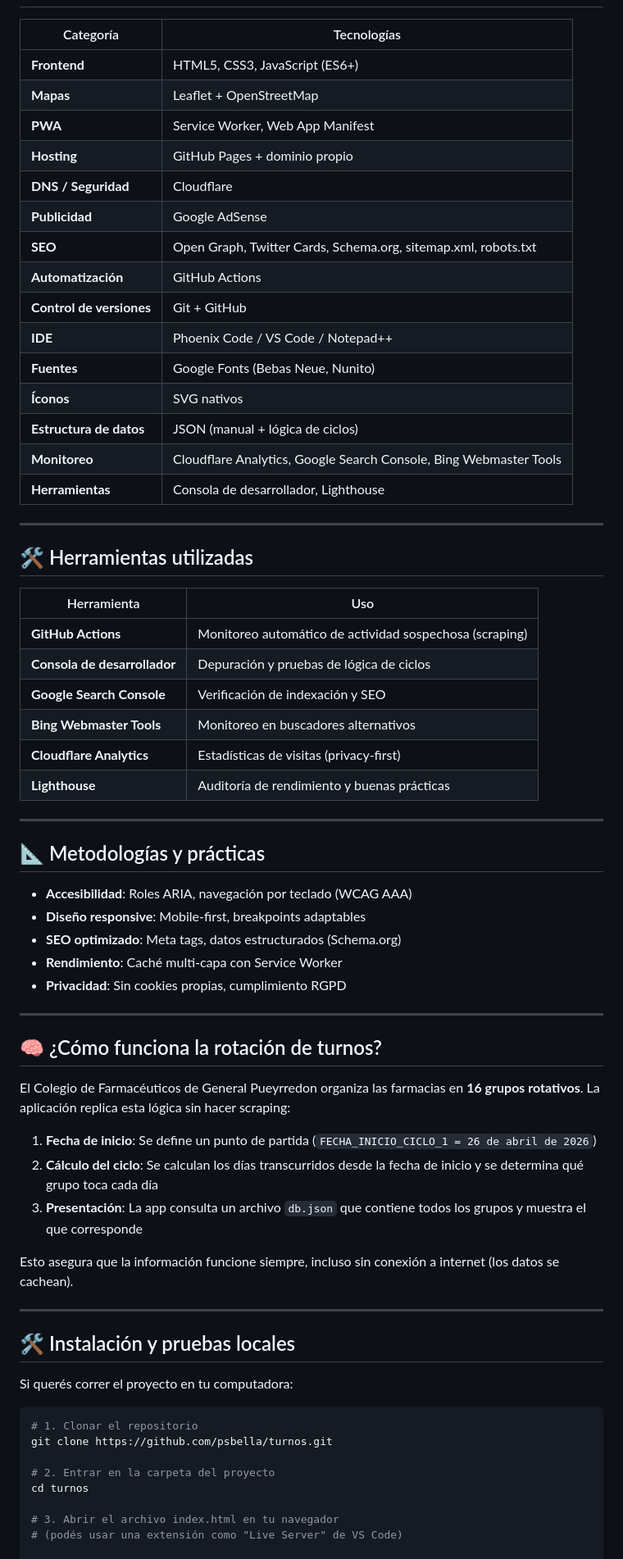
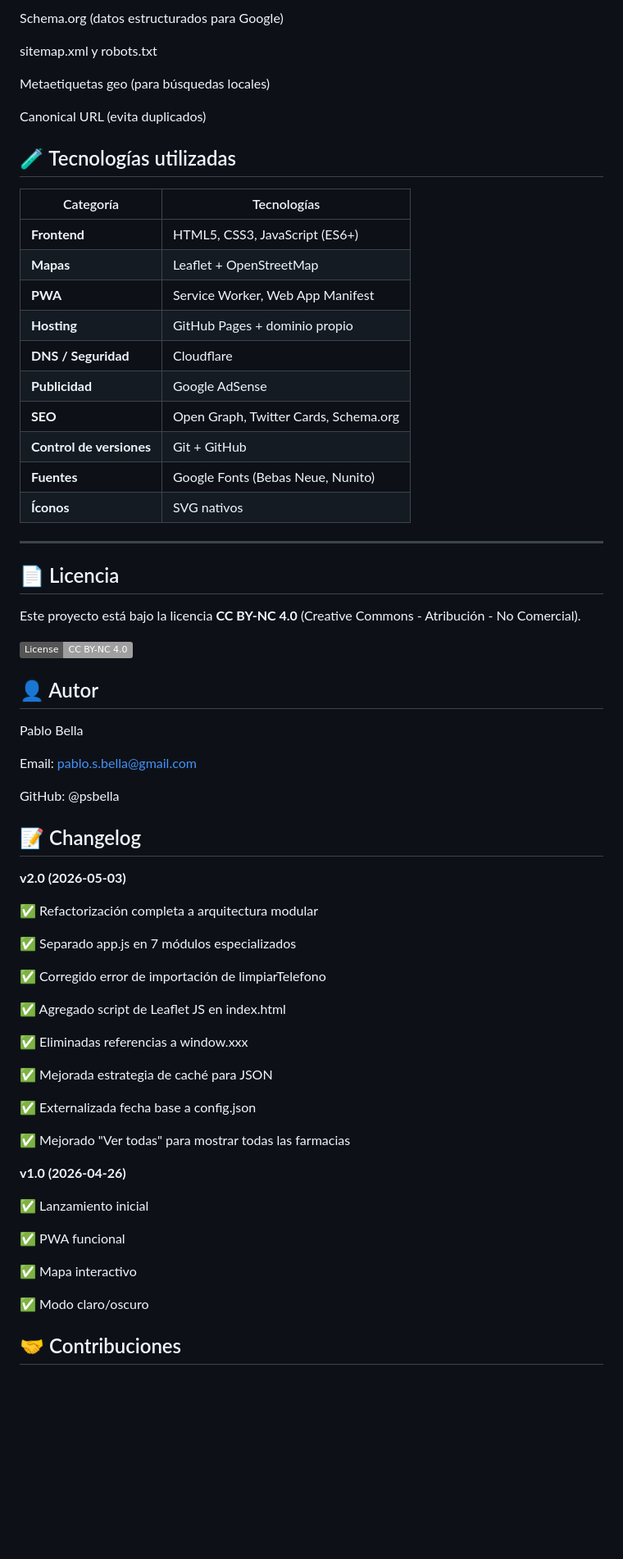
Before and after one commit to psbella/turnos, a Markdown page: README.md, the part around one of its changes. Shown at 82% size. Drawn GitHub-style; badges without logos; blank space fills up the shorter version.

Commit message:
Revise README for version 2.0 updates
Updated README for version 2.0, enhancing clarity and structure. Added details on architecture, features, and changelog.

````diff
--- a/README.md
+++ b/README.md
@@ -45,3 +180,12 @@
+Schema.org (datos estructurados para Google)
+
+sitemap.xml y robots.txt
+
+Metaetiquetas geo (para búsquedas locales)
+
+Canonical URL (evita duplicados)
+
+## 🧪 Tecnologías utilizadas
 
 | Categoría | Tecnologías |
 |-----------|-------------|
@@ -51,63 +195,55 @@
 | **Hosting** | GitHub Pages + dominio propio |
 | **DNS / Seguridad** | Cloudflare |
 | **Publicidad** | Google AdSense |
-| **SEO** | Open Graph, Twitter Cards, Schema.org, sitemap.xml, robots.txt |
-| **Automatización** | GitHub Actions |
+| **SEO** | Open Graph, Twitter Cards, Schema.org |
 | **Control de versiones** | Git + GitHub |
-| **IDE** | Phoenix Code / VS Code / Notepad++ |
 | **Fuentes** | Google Fonts (Bebas Neue, Nunito) |
 | **Íconos** | SVG nativos |
-| **Estructura de datos** | JSON (manual + lógica de ciclos) |
-| **Monitoreo** | Cloudflare Analytics, Google Search Console, Bing Webmaster Tools |
-| **Herramientas** | Consola de desarrollador, Lighthouse |
 
 ---
 
-## 🛠️ Herramientas utilizadas
+## 📄 Licencia
 
-| Herramienta | Uso |
-|-------------|-----|
-| **GitHub Actions** | Monitoreo automático de actividad sospechosa (scraping) |
-| **Consola de desarrollador** | Depuración y pruebas de lógica de ciclos |
-| **Google Search Console** | Verificación de indexación y SEO |
-| **Bing Webmaster Tools** | Monitoreo en buscadores alternativos |
-| **Cloudflare Analytics** | Estadísticas de visitas (privacy-first) |
-| **Lighthouse** | Auditoría de rendimiento y buenas prácticas |
+Este proyecto está bajo la licencia **CC BY-NC 4.0** (Creative Commons - Atribución - No Comercial).
 
----
+[![CC BY-NC 4.0](https://img.shields.io/badge/License-CC%20BY--NC%204.0-lightgrey)](https://creativecommons.org/licenses/by-nc/4.0/)
 
-## 📐 Metodologías y prácticas
+## 👤 Autor
+Pablo Bella
 
-- **Accesibilidad**: Roles ARIA, navegación por teclado (WCAG AAA)
-- **Diseño responsive**: Mobile-first, breakpoints adaptables
-- **SEO optimizado**: Meta tags, datos estructurados (Schema.org)
-- **Rendimiento**: Caché multi-capa con Service Worker
-- **Privacidad**: Sin cookies propias, cumplimiento RGPD
+Email: pablo.s.bella@gmail.com
 
----
+GitHub: @psbella
 
-## 🧠 ¿Cómo funciona la rotación de turnos?
+## 📝 Changelog
 
-El Colegio de Farmacéuticos de General Pueyrredon organiza las farmacias en **16 grupos rotativos**. La aplicación replica esta lógica sin hacer scraping:
+**v2.0 (2026-05-03)**
 
-1. **Fecha de inicio**: Se define un punto de partida (`FECHA_INICIO_CICLO_1 = 26 de abril de 2026`)
-2. **Cálculo del ciclo**: Se calculan los días transcurridos desde la fecha de inicio y se determina qué grupo toca cada día
-3. **Presentación**: La app consulta un archivo `db.json` que contiene todos los grupos y muestra el que corresponde
+✅ Refactorización completa a arquitectura modular
 
-Esto asegura que la información funcione siempre, incluso sin conexión a internet (los datos se cachean).
+✅ Separado app.js en 7 módulos especializados
 
----
+✅ Corregido error de importación de limpiarTelefono
 
-## 🛠️ Instalación y pruebas locales
+✅ Agregado script de Leaflet JS en index.html
 
-Si querés correr el proyecto en tu computadora:
+✅ Eliminadas referencias a window.xxx
 
-```bash
-# 1. Clonar el repositorio
-git clone https://github.com/psbella/turnos.git
+✅ Mejorada estrategia de caché para JSON
 
-# 2. Entrar en la carpeta del proyecto
-cd turnos
+✅ Externalizada fecha base a config.json
 
-# 3. Abrir el archivo index.html en tu navegador
-# (podés usar una extensión como "Live Server" de VS Code)
+✅ Mejorado "Ver todas" para mostrar todas las farmacias
+
+**v1.0 (2026-04-26)**
+
+✅ Lanzamiento inicial
+
+✅ PWA funcional
+
+✅ Mapa interactivo
+
+✅ Modo claro/oscuro
+
+## 🤝 Contribuciones
+
````
Also changed, not shown: other parts of README.md (+162 -6 lines).
